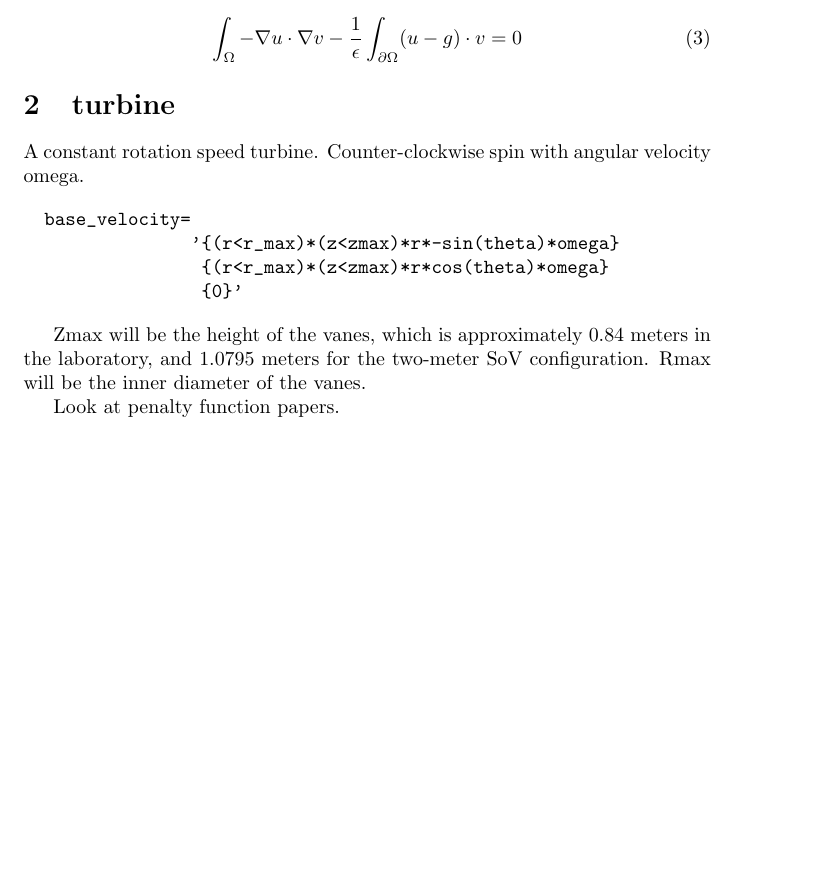
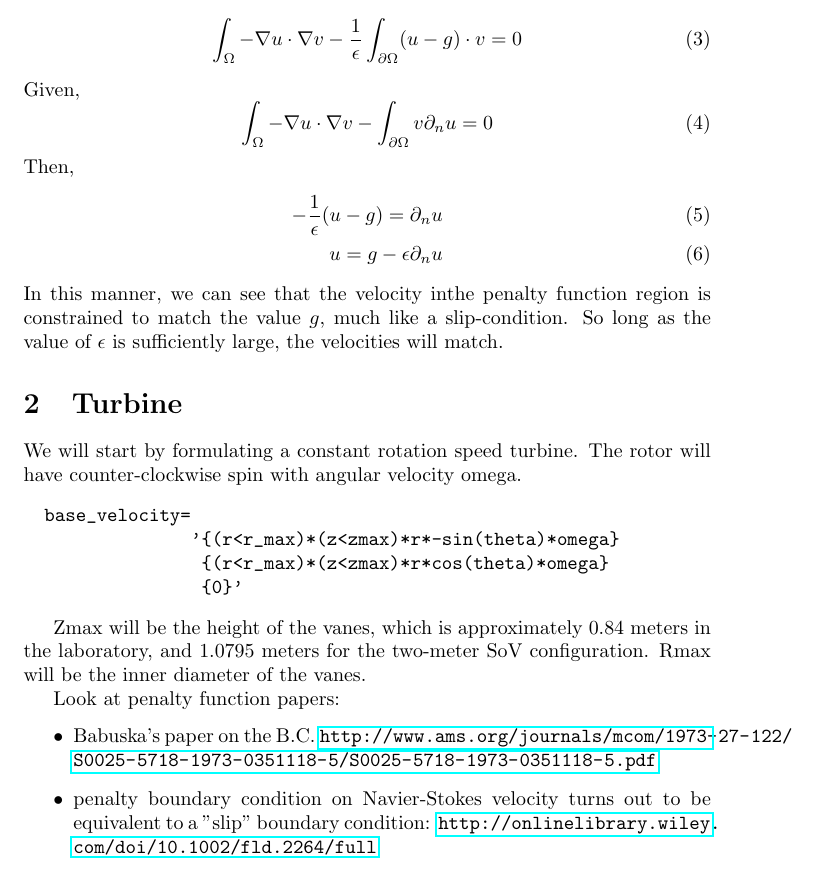
Before and after one commit to nicholasmalaya/arcanus, a LaTeX document (disputatio/causa/turbine.tex): part of page 2 of 2, cut so that both start at the same text, the shorter picture padded with empty space. Compiled offline with pdfLaTeX.

Commit message:
adding more text, some of this is making sense now.

```diff
--- a/disputatio/causa/turbine.tex
+++ b/disputatio/causa/turbine.tex
@@ -1,5 +1,6 @@
 \documentclass{article}
 \usepackage{amsmath,amssymb}
+\usepackage{hyperref}
 \title{\bf{Turbine Modeling}}
 \author{Nicholas Malaya, Roy Stogner, Robert D. Moser \\ Institute for Computational Engineering and Sciences \\ University of Texas at Austin} \date{}
 
@@ -23,11 +24,29 @@ With a test function, $v$, the weak formulation is now,
 \int_{\Omega}  - \nabla u \cdot \nabla v - \frac{1}{\epsilon}
  \int_{\partial \Omega} (u-g) \cdot v = 0
 \end{equation}
+Given,
+\begin{equation}
+\int_{\Omega}  - \nabla u \cdot \nabla v -
+ \int_{\partial \Omega} v \partial_n u = 0
+\end{equation}
+Then,
+\begin{align}
+-\frac{1}{\epsilon}(u-g) = \partial_n u \\
+ u = g - \epsilon \partial_n u
+\end{align}
+In this manner, we can see that the velocity inthe penalty function
+region is constrained to match the value $g$, much like a
+slip-condition. So long as the value of $\epsilon$ is sufficiently
+large, the velocities will match.
 
+%Here, $\beta$ is a large scale factor artificially introduced in order
+%to ensure that the no-slip condition holds.
 
-\section{turbine}
+\section{Turbine}
 
-A constant rotation speed turbine. Counter-clockwise spin with angular velocity omega.
+We will start by formulating a constant rotation speed
+turbine. The rotor will have counter-clockwise spin with angular
+velocity omega.
 
 \begin{verbatim}
   base_velocity=
@@ -64,6 +87,10 @@ and 1.0795 meters for the two-meter SoV configuration. Rmax will be the inner di
 %  \omega = \frac{ 2 V_{\text{in}}\lambda}{3 R_{\text{max}}}.
 % \end{equation}
 
-Look at penalty function papers.
+Look at penalty function papers:
+\begin{itemize}
+ \item Babuska's paper on the B.C. \url{http://www.ams.org/journals/mcom/1973-27-122/S0025-5718-1973-0351118-5/S0025-5718-1973-0351118-5.pdf}
+ \item penalty boundary condition on Navier-Stokes velocity turns out to be equivalent to a "slip" boundary condition: \url{http://onlinelibrary.wiley.com/doi/10.1002/fld.2264/full}
+\end{itemize}
 
 \end{document}
```
Also changed, not shown: disputatio/causa/turbine.tex (4 more changed lines).
